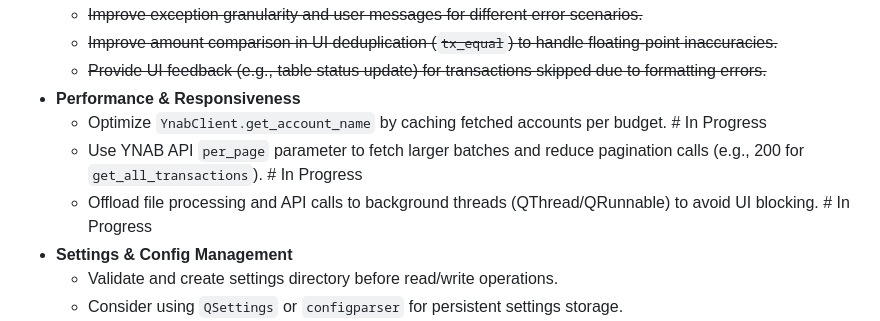
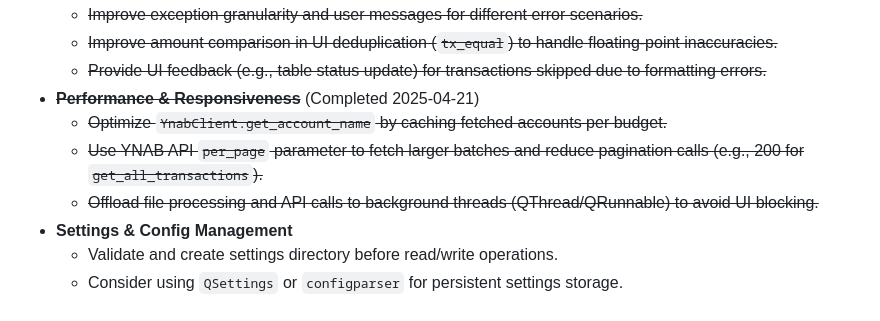
Before and after one commit to Nikolay-Sergeev/nbg-ynab-export, a Markdown page: plan.md, the part around the change. Rendered like a GitHub page.

Commit message:
Mark Performance & Responsiveness completed in plan

```diff
--- a/plan.md
+++ b/plan.md
@@ -17,10 +17,10 @@
   - ~~Improve exception granularity and user messages for different error scenarios.~~
   - ~~Improve amount comparison in UI deduplication (`tx_equal`) to handle floating-point inaccuracies.~~
   - ~~Provide UI feedback (e.g., table status update) for transactions skipped due to formatting errors.~~
-- **Performance & Responsiveness**
-  - Optimize `YnabClient.get_account_name` by caching fetched accounts per budget.  # In Progress
-  - Use YNAB API `per_page` parameter to fetch larger batches and reduce pagination calls (e.g., 200 for `get_all_transactions`).  # In Progress
-  - Offload file processing and API calls to background threads (QThread/QRunnable) to avoid UI blocking.  # In Progress
+- ~~**Performance & Responsiveness**~~ (Completed 2025-04-21)
+  - ~~Optimize `YnabClient.get_account_name` by caching fetched accounts per budget.~~
+  - ~~Use YNAB API `per_page` parameter to fetch larger batches and reduce pagination calls (e.g., 200 for `get_all_transactions`).~~
+  - ~~Offload file processing and API calls to background threads (QThread/QRunnable) to avoid UI blocking.~~
 - **Settings & Config Management**
   - Validate and create settings directory before read/write operations.
   - Consider using `QSettings` or `configparser` for persistent settings storage.
```
